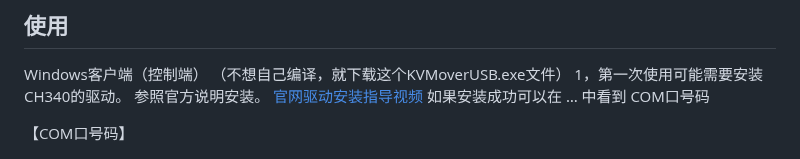
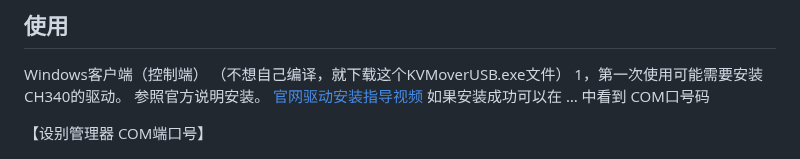
Before and after one commit to binnehot/KVM-over-USB, a Markdown page: README.md, the part around the change. Drawn GitHub-style.

```diff
--- a/README.md
+++ b/README.md
@@ -49,7 +49,7 @@ Windows客户端（控制端）
 [官网驱动安装指导视频](https://www.wch.cn/videos/ch340.html)
 如果安装成功可以在 … 中看到 COM口号码
 
-【COM口号码】
+【设别管理器 COM端口号】
 
 ![image](https://github.com/binnehot/KVM-over-USB/blob/main/image/2_COM_port.png)
 
```
